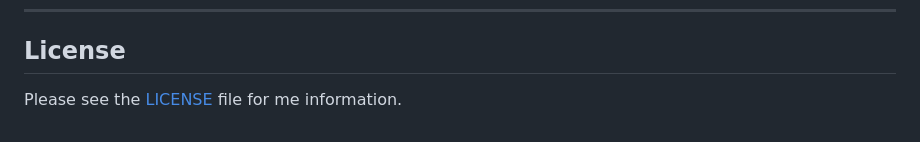
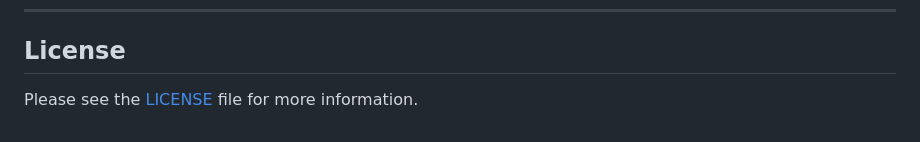
Before and after one commit to AwaniCaleb/trackit, a Markdown page: README.md, the part around the change. GitHub-like rendering.

Commit message:
docs: correct typo in license information section of README

```diff
--- a/README.md
+++ b/README.md
@@ -253,4 +253,4 @@ CMS 418 — Rivers State University
 
 ## License
 
-Please see the [LICENSE](LICENSE.md) file for me information.
+Please see the [LICENSE](LICENSE.md) file for more information.
```
